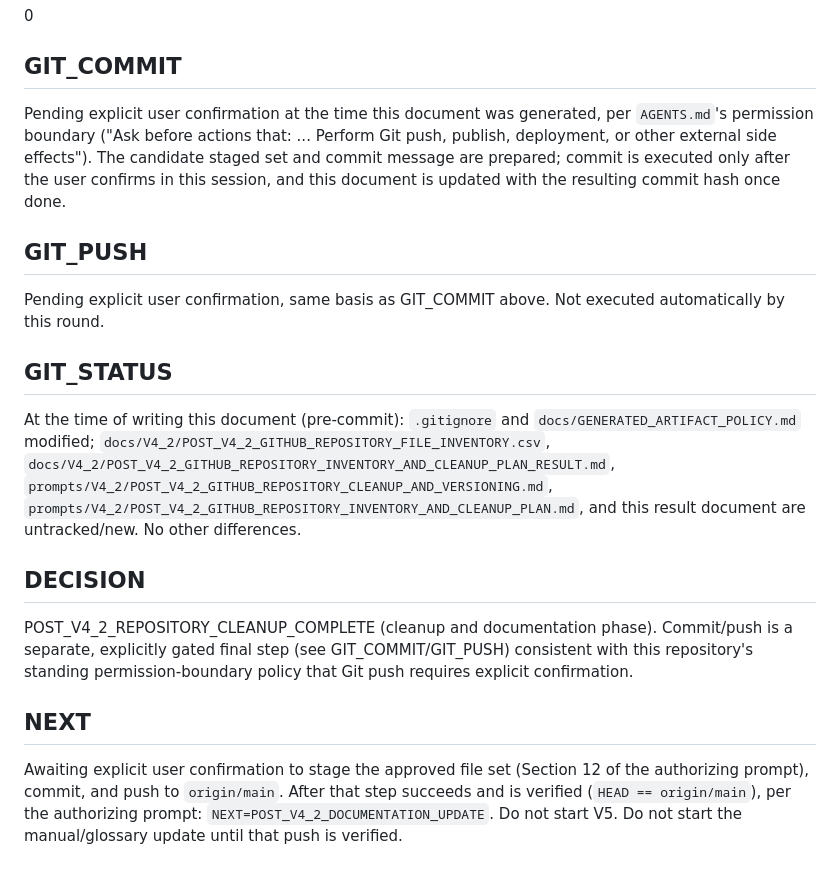
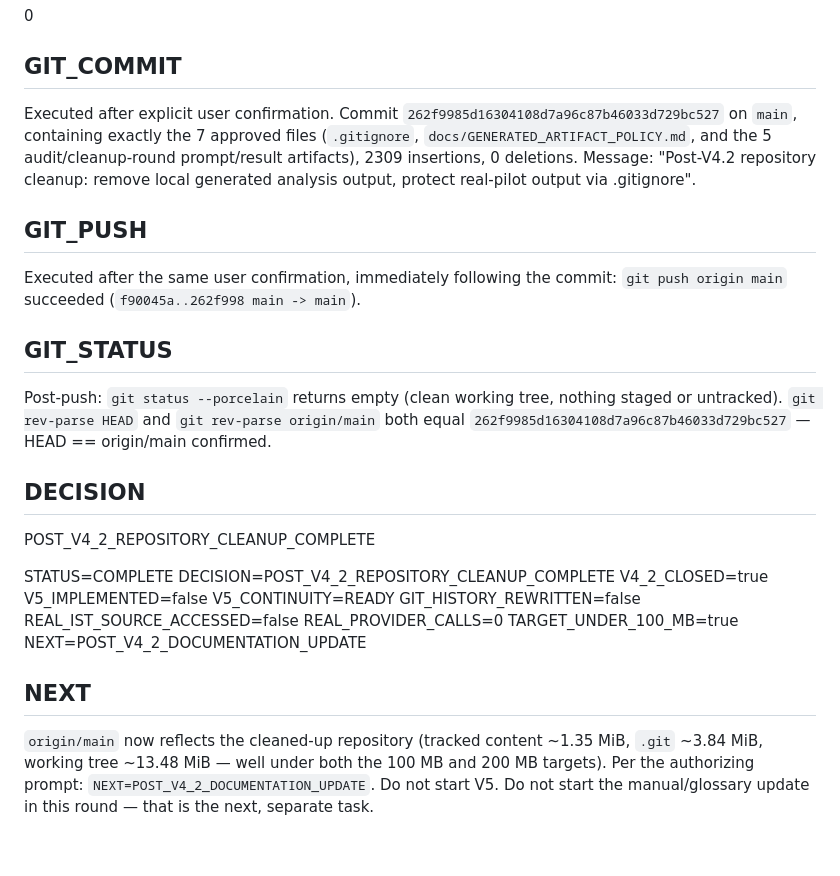
Before and after one commit to CarlosEGJDev/LegacyMapper, a Markdown page: docs/V4_2/POST_V4_2_GITHUB_REPOSITORY_CLEANUP_AND_VERSIONING_RESULT.md, the part around the change. Drawn GitHub-style.

Commit message:
Record final commit/push outcome in Post-V4.2 cleanup result document
Updates the GIT_COMMIT/GIT_PUSH/GIT_STATUS/DECISION/NEXT sections with
the actual commit hash and verified HEAD == origin/main state, since
those fields could only be filled in after the prior commit was pushed.

Co-Authored-By: Claude Sonnet 5 <noreply@anthropic.com>

```diff
--- a/docs/V4_2/POST_V4_2_GITHUB_REPOSITORY_CLEANUP_AND_VERSIONING_RESULT.md
+++ b/docs/V4_2/POST_V4_2_GITHUB_REPOSITORY_CLEANUP_AND_VERSIONING_RESULT.md
@@ -167,20 +167,31 @@ false
 
 ## GIT_COMMIT
 
-Pending explicit user confirmation at the time this document was generated, per `AGENTS.md`'s permission boundary ("Ask before actions that: ... Perform Git push, publish, deployment, or other external side effects"). The candidate staged set and commit message are prepared; commit is executed only after the user confirms in this session, and this document is updated with the resulting commit hash once done.
+Executed after explicit user confirmation. Commit `262f9985d16304108d7a96c87b46033d729bc527` on `main`, containing exactly the 7 approved files (`.gitignore`, `docs/GENERATED_ARTIFACT_POLICY.md`, and the 5 audit/cleanup-round prompt/result artifacts), 2309 insertions, 0 deletions. Message: "Post-V4.2 repository cleanup: remove local generated analysis output, protect real-pilot output via .gitignore".
 
 ## GIT_PUSH
 
-Pending explicit user confirmation, same basis as GIT_COMMIT above. Not executed automatically by this round.
+Executed after the same user confirmation, immediately following the commit: `git push origin main` succeeded (`f90045a..262f998 main -> main`).
 
 ## GIT_STATUS
 
-At the time of writing this document (pre-commit): `.gitignore` and `docs/GENERATED_ARTIFACT_POLICY.md` modified; `docs/V4_2/POST_V4_2_GITHUB_REPOSITORY_FILE_INVENTORY.csv`, `docs/V4_2/POST_V4_2_GITHUB_REPOSITORY_INVENTORY_AND_CLEANUP_PLAN_RESULT.md`, `prompts/V4_2/POST_V4_2_GITHUB_REPOSITORY_CLEANUP_AND_VERSIONING.md`, `prompts/V4_2/POST_V4_2_GITHUB_REPOSITORY_INVENTORY_AND_CLEANUP_PLAN.md`, and this result document are untracked/new. No other differences.
+Post-push: `git status --porcelain` returns empty (clean working tree, nothing staged or untracked). `git rev-parse HEAD` and `git rev-parse origin/main` both equal `262f9985d16304108d7a96c87b46033d729bc527` — HEAD == origin/main confirmed.
 
 ## DECISION
 
-POST_V4_2_REPOSITORY_CLEANUP_COMPLETE (cleanup and documentation phase). Commit/push is a separate, explicitly gated final step (see GIT_COMMIT/GIT_PUSH) consistent with this repository's standing permission-boundary policy that Git push requires explicit confirmation.
+POST_V4_2_REPOSITORY_CLEANUP_COMPLETE
+
+STATUS=COMPLETE
+DECISION=POST_V4_2_REPOSITORY_CLEANUP_COMPLETE
+V4_2_CLOSED=true
+V5_IMPLEMENTED=false
+V5_CONTINUITY=READY
+GIT_HISTORY_REWRITTEN=false
+REAL_IST_SOURCE_ACCESSED=false
+REAL_PROVIDER_CALLS=0
+TARGET_UNDER_100_MB=true
+NEXT=POST_V4_2_DOCUMENTATION_UPDATE
 
 ## NEXT
 
-Awaiting explicit user confirmation to stage the approved file set (Section 12 of the authorizing prompt), commit, and push to `origin/main`. After that step succeeds and is verified (`HEAD == origin/main`), per the authorizing prompt: `NEXT=POST_V4_2_DOCUMENTATION_UPDATE`. Do not start V5. Do not start the manual/glossary update until that push is verified.
+`origin/main` now reflects the cleaned-up repository (tracked content ~1.35 MiB, `.git` ~3.84 MiB, working tree ~13.48 MiB — well under both the 100 MB and 200 MB targets). Per the authorizing prompt: `NEXT=POST_V4_2_DOCUMENTATION_UPDATE`. Do not start V5. Do not start the manual/glossary update in this round — that is the next, separate task.
```
